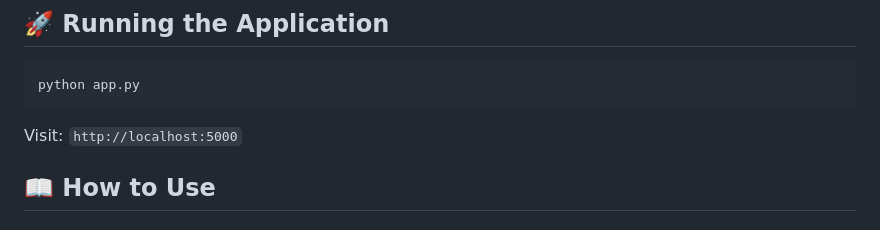
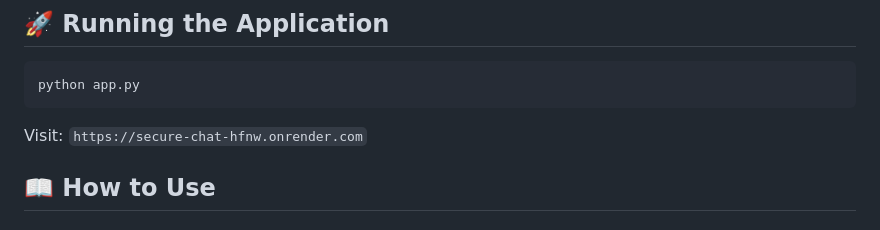
Before and after one commit to MMursaleenMustafvi/secure-chat-crypto, a Markdown page: README.md, the part around the change. Drawn GitHub-style.

````diff
--- a/README.md
+++ b/README.md
@@ -46,7 +46,7 @@ pip install flask flask-socketio pycryptodome
 python app.py
 ```
 
-Visit: `http://localhost:5000`
+Visit: `https://secure-chat-hfnw.onrender.com`
 
 ## 📖 How to Use
 
````
